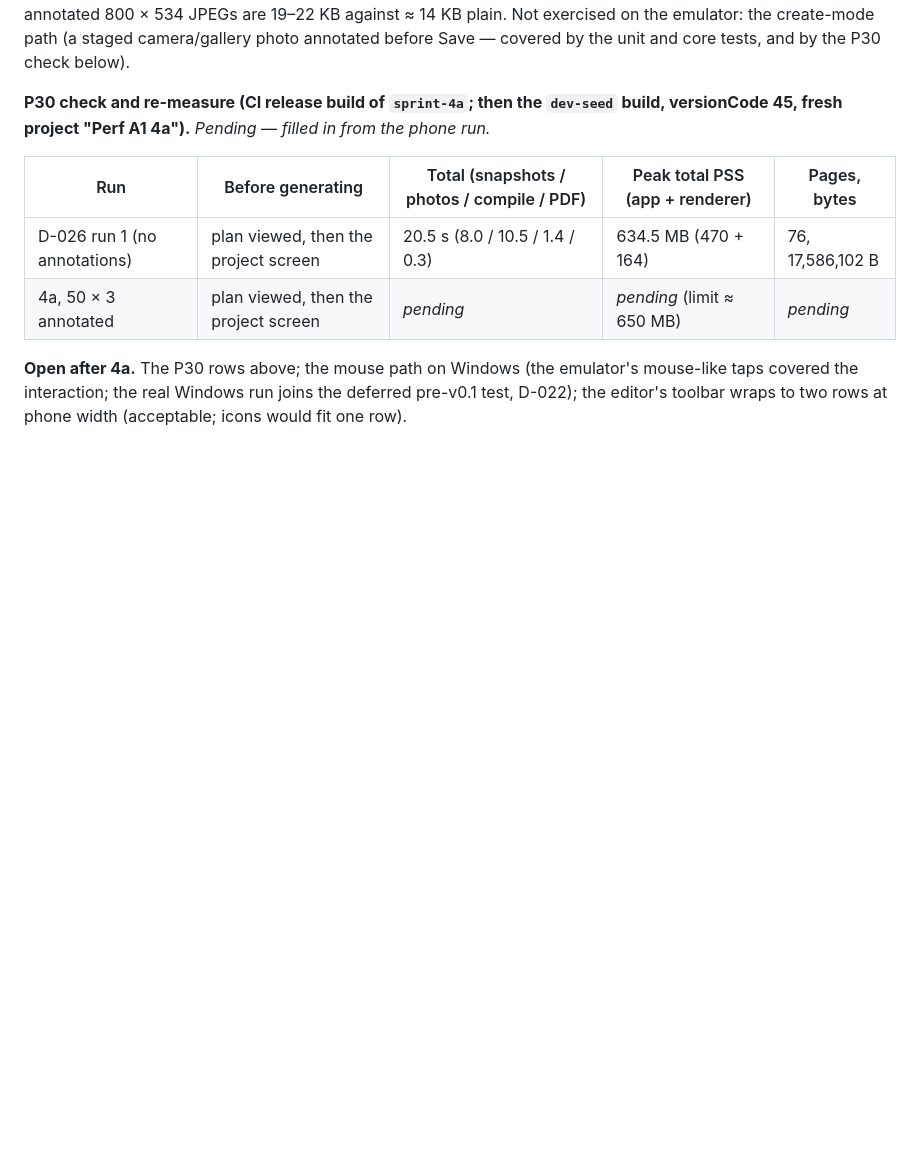
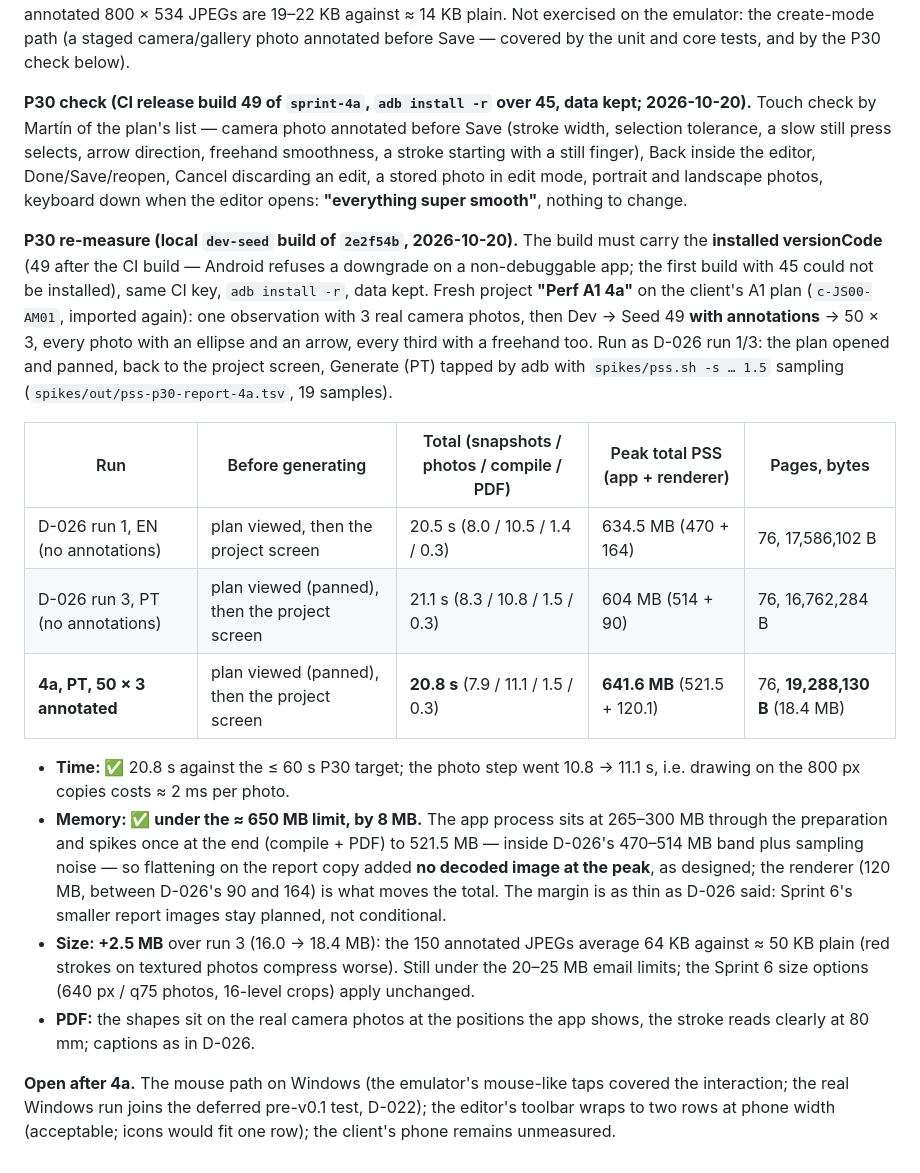
Before and after one commit to metambuy/checkflat, a Markdown page: docs/decisions.md, the part around the change. Drawn GitHub-style; blank space fills up the shorter version.

Commit message:
docs: D-027 P30 results for 4a (touch check, 50 × 3 annotated re-measure: 20.8 s, 641.6 MB peak, 18.4 MB)
Co-Authored-By: Claude Fable 5.1 <noreply@anthropic.com>

```diff
--- a/docs/decisions.md
+++ b/docs/decisions.md
@@ -531,11 +531,19 @@ The Mac release harness on the pulled emulator data (`CHECKFLAT_DATA_DIR`, `meas
 
 **Emulator check (Android 15 `Phone_API35`, debug build, the Sprint 5b data: 51 × 3 on the A1 plan, by adb taps and swipes, 2026-10-20).** Editor opened from a stored photo's thumbnail in edit mode; ellipse, arrow (chevron head) and freehand drawn by swipes; a tap on the ring selected the ellipse (halo), Delete removed it; Done → the thumbnail shows the two remaining shapes over the cover-cropped image, aligned; Save → the column holds the canonical JSON; reopening the edit sheet shows the overlay from the database. Back inside the editor cancelled the editor only (sheet untouched); a Done followed by the sheet's Cancel left the stored photo unannotated. `am force-stop` with the edit sheet open and a pending edit on photo 2 → relaunch restored the sheet with the pending ellipse and the saved shapes. Generate report (EN): **69 pages, 14,678,774 B, 107.1 s** in the debug build (snapshots 42.1 s, photos 59.7 s, compile 3.6 s, PDF 1.4 s; D-025 before annotations: 105 s) — the page of observation 18 shows the arrow + freehand on photo 1 and the ellipse on photo 2 at the positions drawn in the app; the two annotated 800 × 534 JPEGs are 19–22 KB against ≈ 14 KB plain. Not exercised on the emulator: the create-mode path (a staged camera/gallery photo annotated before Save — covered by the unit and core tests, and by the P30 check below).
 
-**P30 check and re-measure (CI release build of `sprint-4a`; then the `dev-seed` build, versionCode 45, fresh project "Perf A1 4a").** *Pending — filled in from the phone run.*
+**P30 check (CI release build 49 of `sprint-4a`, `adb install -r` over 45, data kept; 2026-10-20).** Touch check by Martín of the plan's list — camera photo annotated before Save (stroke width, selection tolerance, a slow still press selects, arrow direction, freehand smoothness, a stroke starting with a still finger), Back inside the editor, Done/Save/reopen, Cancel discarding an edit, a stored photo in edit mode, portrait and landscape photos, keyboard down when the editor opens: **"everything super smooth"**, nothing to change.
+
+**P30 re-measure (local `dev-seed` build of `2e2f54b`, 2026-10-20).** The build must carry the **installed versionCode** (49 after the CI build — Android refuses a downgrade on a non-debuggable app; the first build with 45 could not be installed), same CI key, `adb install -r`, data kept. Fresh project **"Perf A1 4a"** on the client's A1 plan (`c-JS00-AM01`, imported again): one observation with 3 real camera photos, then Dev → Seed 49 **with annotations** → 50 × 3, every photo with an ellipse and an arrow, every third with a freehand too. Run as D-026 run 1/3: the plan opened and panned, back to the project screen, Generate (PT) tapped by adb with `spikes/pss.sh -s … 1.5` sampling (`spikes/out/pss-p30-report-4a.tsv`, 19 samples).
 
 | Run | Before generating | Total (snapshots / photos / compile / PDF) | Peak total PSS (app + renderer) | Pages, bytes |
 |---|---|---|---|---|
-| D-026 run 1 (no annotations) | plan viewed, then the project screen | 20.5 s (8.0 / 10.5 / 1.4 / 0.3) | 634.5 MB (470 + 164) | 76, 17,586,102 B |
-| 4a, 50 × 3 annotated | plan viewed, then the project screen | *pending* | *pending* (limit ≈ 650 MB) | *pending* |
+| D-026 run 1, EN (no annotations) | plan viewed, then the project screen | 20.5 s (8.0 / 10.5 / 1.4 / 0.3) | 634.5 MB (470 + 164) | 76, 17,586,102 B |
+| D-026 run 3, PT (no annotations) | plan viewed (panned), then the project screen | 21.1 s (8.3 / 10.8 / 1.5 / 0.3) | 604 MB (514 + 90) | 76, 16,762,284 B |
+| **4a, PT, 50 × 3 annotated** | plan viewed (panned), then the project screen | **20.8 s** (7.9 / 11.1 / 1.5 / 0.3) | **641.6 MB** (521.5 + 120.1) | 76, **19,288,130 B** (18.4 MB) |
 
-**Open after 4a.** The P30 rows above; the mouse path on Windows (the emulator's mouse-like taps covered the interaction; the real Windows run joins the deferred pre-v0.1 test, D-022); the editor's toolbar wraps to two rows at phone width (acceptable; icons would fit one row).
+- **Time: ✅** 20.8 s against the ≤ 60 s P30 target; the photo step went 10.8 → 11.1 s, i.e. drawing on the 800 px copies costs ≈ 2 ms per photo.
+- **Memory: ✅ under the ≈ 650 MB limit, by 8 MB.** The app process sits at 265–300 MB through the preparation and spikes once at the end (compile + PDF) to 521.5 MB — inside D-026's 470–514 MB band plus sampling noise — so flattening on the report copy added **no decoded image at the peak**, as designed; the renderer (120 MB, between D-026's 90 and 164) is what moves the total. The margin is as thin as D-026 said: Sprint 6's smaller report images stay planned, not conditional.
+- **Size: +2.5 MB** over run 3 (16.0 → 18.4 MB): the 150 annotated JPEGs average 64 KB against ≈ 50 KB plain (red strokes on textured photos compress worse). Still under the 20–25 MB email limits; the Sprint 6 size options (640 px / q75 photos, 16-level crops) apply unchanged.
+- **PDF:** the shapes sit on the real camera photos at the positions the app shows, the stroke reads clearly at 80 mm; captions as in D-026.
+
+**Open after 4a.** The mouse path on Windows (the emulator's mouse-like taps covered the interaction; the real Windows run joins the deferred pre-v0.1 test, D-022); the editor's toolbar wraps to two rows at phone width (acceptable; icons would fit one row); the client's phone remains unmeasured.
```
